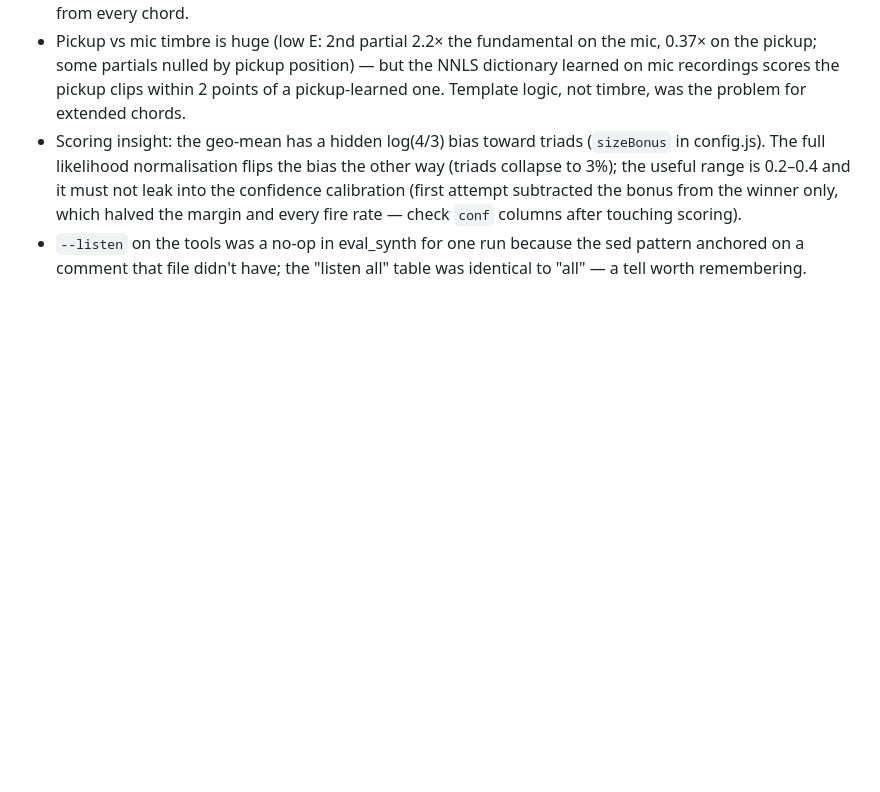
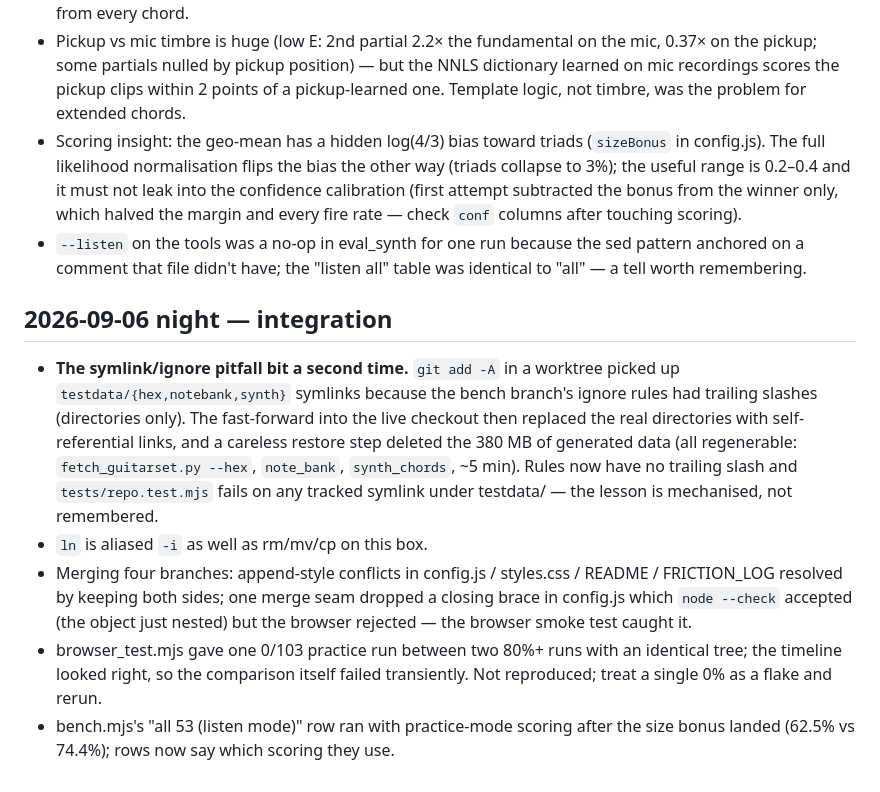
Before and after one commit to merkava132/chord-bunny, a Markdown page: docs/FRICTION_LOG.md, the part around the change. Drawn GitHub-style; blank space fills up the shorter version.

Commit message:
Friction log: integration night

```diff
--- a/docs/FRICTION_LOG.md
+++ b/docs/FRICTION_LOG.md
@@ -220,3 +220,25 @@ fought back. Newest at the bottom.
 - `--listen` on the tools was a no-op in eval_synth for one run because the
   sed pattern anchored on a comment that file didn't have; the "listen all"
   table was identical to "all" — a tell worth remembering.
+
+## 2026-09-06 night — integration
+
+- **The symlink/ignore pitfall bit a second time.** `git add -A` in a
+  worktree picked up `testdata/{hex,notebank,synth}` symlinks because the
+  bench branch's ignore rules had trailing slashes (directories only). The
+  fast-forward into the live checkout then replaced the real directories with
+  self-referential links, and a careless restore step deleted the 380 MB of
+  generated data (all regenerable: `fetch_guitarset.py --hex`, `note_bank`,
+  `synth_chords`, ~5 min). Rules now have no trailing slash and
+  `tests/repo.test.mjs` fails on any tracked symlink under testdata/ — the
+  lesson is mechanised, not remembered.
+- `ln` is aliased `-i` as well as rm/mv/cp on this box.
+- Merging four branches: append-style conflicts in config.js / styles.css /
+  README / FRICTION_LOG resolved by keeping both sides; one merge seam dropped
+  a closing brace in config.js which `node --check` accepted (the object just
+  nested) but the browser rejected — the browser smoke test caught it.
+- browser_test.mjs gave one 0/103 practice run between two 80%+ runs with an
+  identical tree; the timeline looked right, so the comparison itself failed
+  transiently. Not reproduced; treat a single 0% as a flake and rerun.
+- bench.mjs's "all 53 (listen mode)" row ran with practice-mode scoring after
+  the size bonus landed (62.5% vs 74.4%); rows now say which scoring they use.
```
